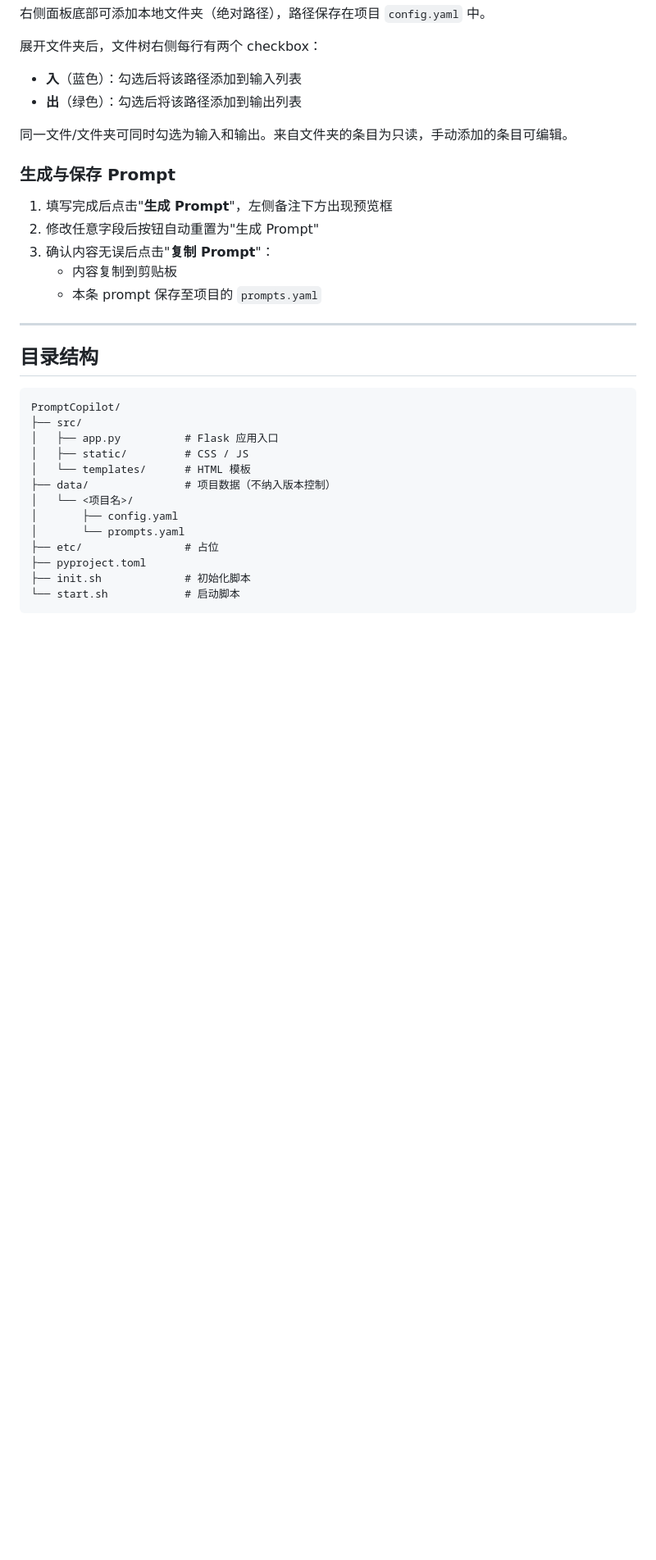
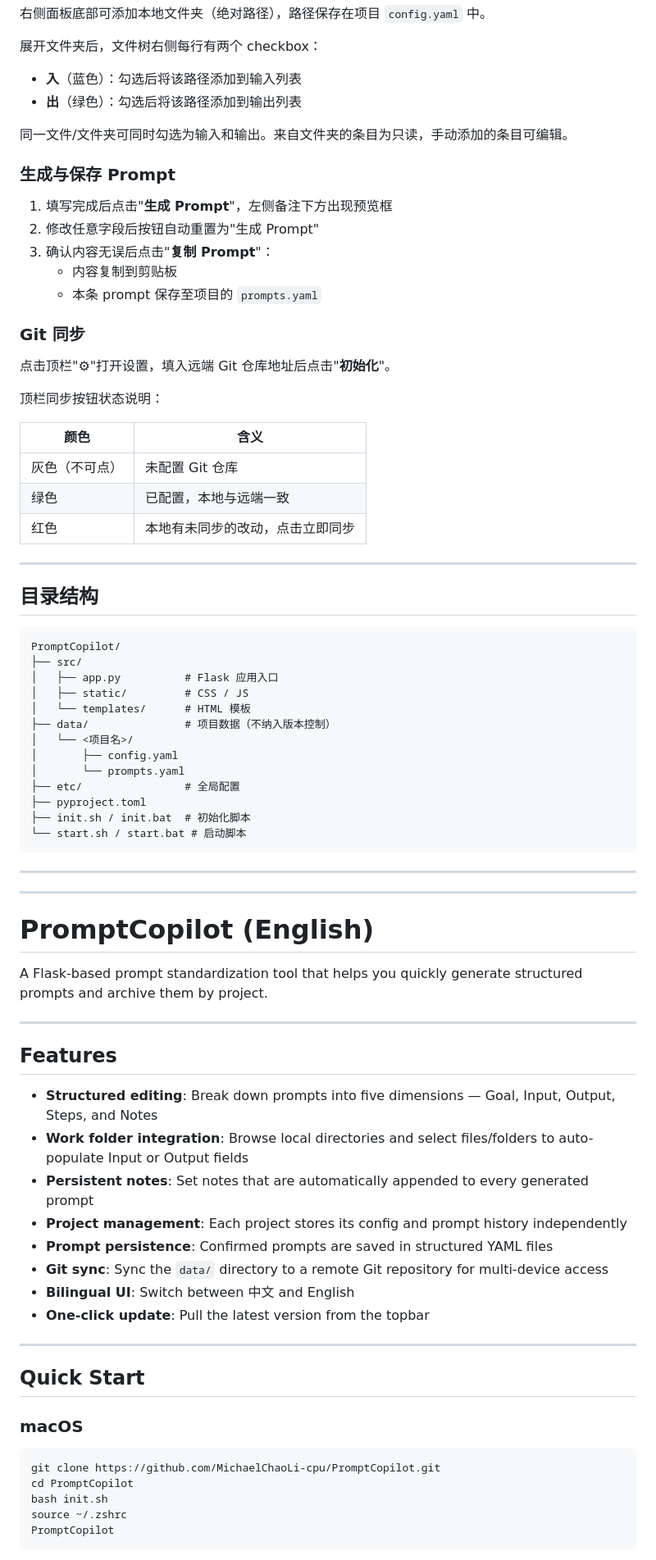
Before and after one commit to MichaelChaoLi-cpu/PromptCopilot, a Markdown page: README.md, the part around one of its changes. Shown at 82% size. GitHub-like rendering; blank space fills up the shorter version.

````diff
--- a/README.md
+++ b/README.md
@@ -100,6 +107,18 @@ PromptCopilot
    - 内容复制到剪贴板
    - 本条 prompt 保存至项目的 `prompts.yaml`
 
+### Git 同步
+
+点击顶栏"**⚙**"打开设置，填入远端 Git 仓库地址后点击"**初始化**"。
+
+顶栏同步按钮状态说明：
+
+| 颜色 | 含义 |
+|------|------|
+| 灰色（不可点） | 未配置 Git 仓库 |
+| 绿色 | 已配置，本地与远端一致 |
+| 红色 | 本地有未同步的改动，点击立即同步 |
+
 ---
 
 ## 目录结构
@@ -114,8 +133,44 @@ PromptCopilot/
 │   └── <项目名>/
 │       ├── config.yaml
 │       └── prompts.yaml
-├── etc/                # 占位
+├── etc/                # 全局配置
 ├── pyproject.toml
-├── init.sh             # 初始化脚本
-└── start.sh            # 启动脚本
+├── init.sh / init.bat  # 初始化脚本
+└── start.sh / start.bat # 启动脚本
 ```
+
+---
+
+---
+
+# PromptCopilot (English)
+
+A Flask-based prompt standardization tool that helps you quickly generate structured prompts and archive them by project.
+
+---
+
+## Features
+
+- **Structured editing**: Break down prompts into five dimensions — Goal, Input, Output, Steps, and Notes
+- **Work folder integration**: Browse local directories and select files/folders to auto-populate Input or Output fields
+- **Persistent notes**: Set notes that are automatically appended to every generated prompt
+- **Project management**: Each project stores its config and prompt history independently
+- **Prompt persistence**: Confirmed prompts are saved in structured YAML files
+- **Git sync**: Sync the `data/` directory to a remote Git repository for multi-device access
+- **Bilingual UI**: Switch between 中文 and English
+- **One-click update**: Pull the latest version from the topbar
+
+---
+
+## Quick Start
+
+### macOS
+
+```bash
+git clone https://github.com/MichaelChaoLi-cpu/PromptCopilot.git
+cd PromptCopilot
+bash init.sh
+source ~/.zshrc
+PromptCopilot
+```
+
````
Also changed, not shown: other parts of README.md (+131 -21 lines).
